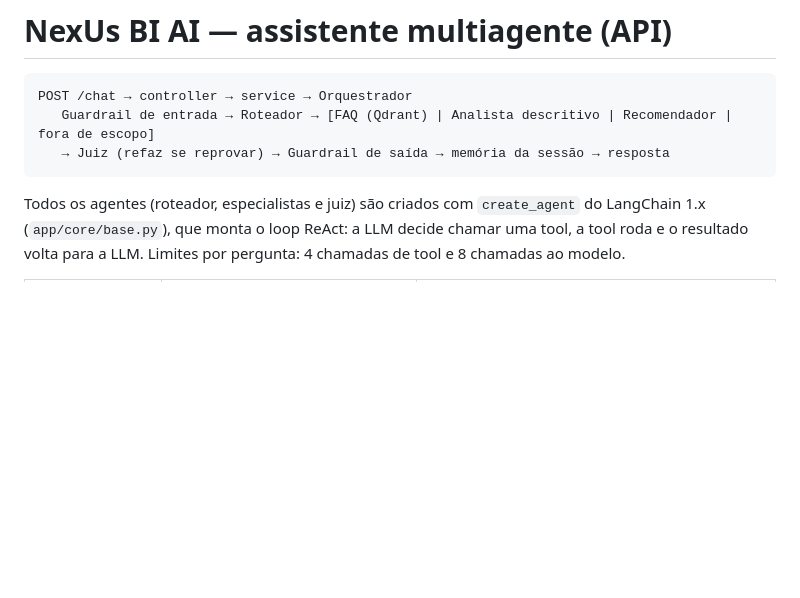
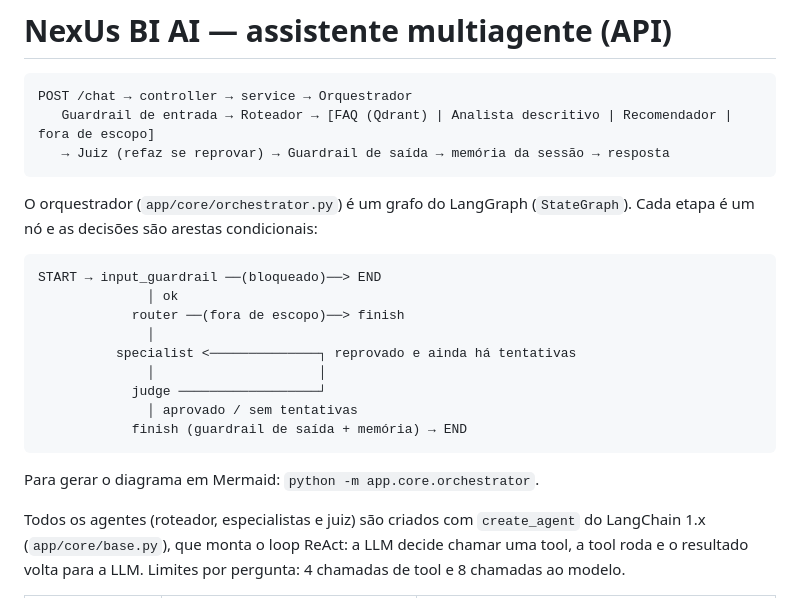
Before and after one commit to NexUs-ofc/NexUs-BI-AI, a Markdown page: README.md, the part around one of its changes. Rendered like a GitHub page; blank space fills up the shorter version.

````diff
--- a/README.md
+++ b/README.md
@@ -5,6 +5,23 @@ POST /chat → controller → service → Orquestrador
    Guardrail de entrada → Roteador → [FAQ (Qdrant) | Analista descritivo | Recomendador | fora de escopo]
    → Juiz (refaz se reprovar) → Guardrail de saída → memória da sessão → resposta
 ```
+
+O orquestrador (`app/core/orchestrator.py`) é um grafo do LangGraph (`StateGraph`). Cada etapa é um nó e
+as decisões são arestas condicionais:
+
+```
+START → input_guardrail ──(bloqueado)──> END
+              │ ok
+            router ──(fora de escopo)──> finish
+              │
+          specialist <──────────────┐ reprovado e ainda há tentativas
+              │                     │
+            judge ──────────────────┘
+              │ aprovado / sem tentativas
+            finish (guardrail de saída + memória) → END
+```
+
+Para gerar o diagrama em Mermaid: `python -m app.core.orchestrator`.
 
 Todos os agentes (roteador, especialistas e juiz) são criados com `create_agent` do LangChain 1.x
 (`app/core/base.py`), que monta o loop ReAct: a LLM decide chamar uma tool, a tool roda e o resultado volta
````
Also changed, not shown: other parts of README.md (+24 -3 lines).
